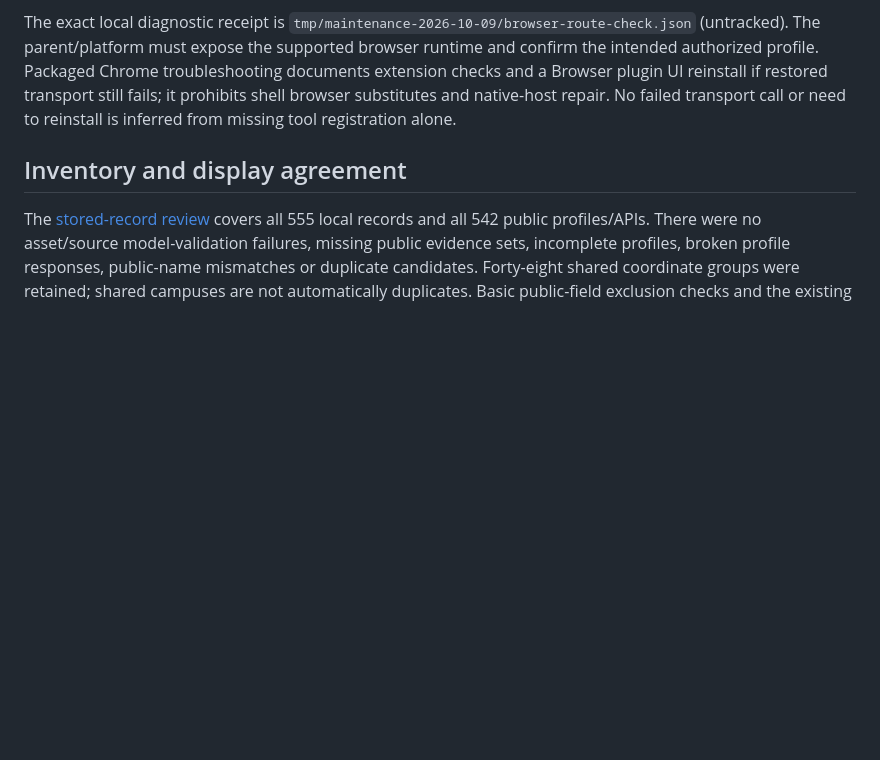
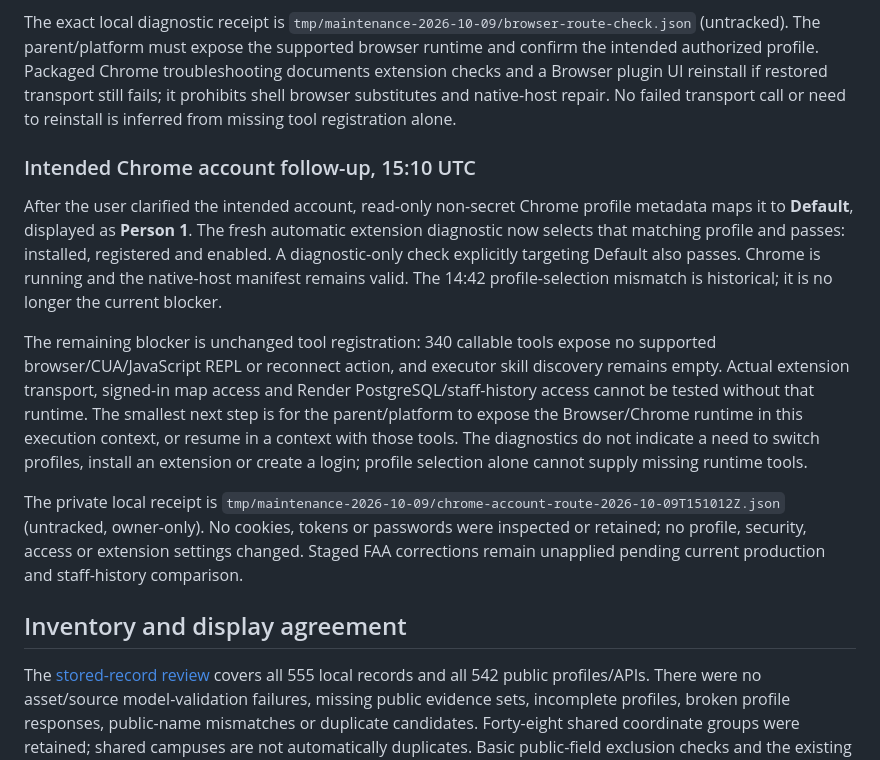
Before and after one commit to jschwartz1313/COSOLVE-Asset-Map, a Markdown page: docs/maintenance_2026_10_09.md, the part around the change. Rendered like a GitHub page; blank space fills up the shorter version.

Commit message:
Clarify intended Chrome profile and remaining runtime blocker [skip render]

```diff
--- a/docs/maintenance_2026_10_09.md
+++ b/docs/maintenance_2026_10_09.md
@@ -90,6 +90,30 @@ profile. Packaged Chrome troubleshooting documents extension checks and a Browse
 plugin UI reinstall if restored transport still fails; it prohibits shell browser
 substitutes and native-host repair. No failed transport call or need to reinstall
 is inferred from missing tool registration alone.
+
+### Intended Chrome account follow-up, 15:10 UTC
+
+After the user clarified the intended account, read-only non-secret Chrome profile
+metadata maps it to **Default**, displayed as **Person 1**. The fresh automatic
+extension diagnostic now selects that matching profile and passes: installed,
+registered and enabled. A diagnostic-only check explicitly targeting Default also
+passes. Chrome is running and the native-host manifest remains valid. The 14:42
+profile-selection mismatch is historical; it is no longer the current blocker.
+
+The remaining blocker is unchanged tool registration: 340 callable tools expose
+no supported browser/CUA/JavaScript REPL or reconnect action, and executor skill
+discovery remains empty. Actual extension transport, signed-in map access and
+Render PostgreSQL/staff-history access cannot be tested without that runtime.
+The smallest next step is for the parent/platform to expose the Browser/Chrome
+runtime in this execution context, or resume in a context with those tools. The
+diagnostics do not indicate a need to switch profiles, install an extension or
+create a login; profile selection alone cannot supply missing runtime tools.
+
+The private local receipt is
+`tmp/maintenance-2026-10-09/chrome-account-route-2026-10-09T151012Z.json` (untracked,
+owner-only). No cookies, tokens or passwords were inspected or retained; no
+profile, security, access or extension settings changed. Staged FAA corrections
+remain unapplied pending current production and staff-history comparison.
 
 ## Inventory and display agreement
 
```
